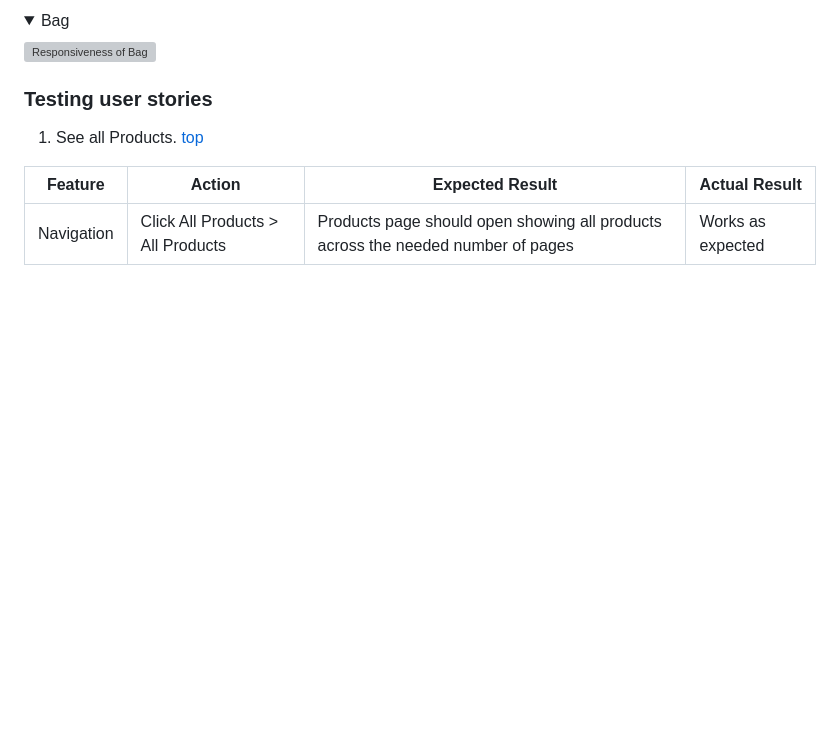
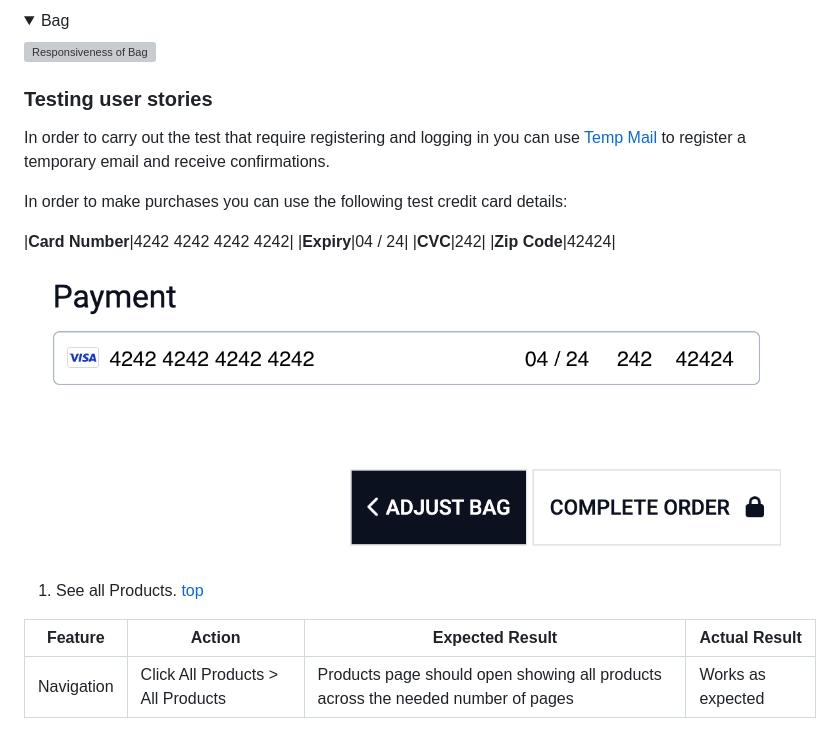
Before and after one commit to ofemiashiru/CI_MS4_ASHTECHS, a Markdown page: README.md, the part around the change. Drawn GitHub-style; pictures changed too: docs/features/feature-checkout-details.png (added); folded sections open; blank space fills up the shorter version; grey boxes are pictures that could not be loaded.

Commit message:
readme: add instructions for testing

```diff
--- a/README.md
+++ b/README.md
@@ -584,6 +584,17 @@ The website is completely responsive and has been tested on mobile, tablet and d
 
 ### Testing user stories
 
+In order to carry out the test that require registering and logging in you can use [Temp Mail](https://temp-mail.org/en/) to register a temporary email and receive confirmations.
+
+In order to make purchases you can use the following test credit card details:
+
+|**Card Number**|4242 4242 4242 4242|
+|**Expiry**|04 / 24|
+|**CVC**|242|
+|**Zip Code**|42424|
+
+![Checkout Details](docs/features/feature-checkout-details.png)
+
 1. <a id="user-story-1">See all Products</a>. [top](#user-stories)
 
 | **Feature** | **Action** | **Expected Result** | **Actual Result** |
```
